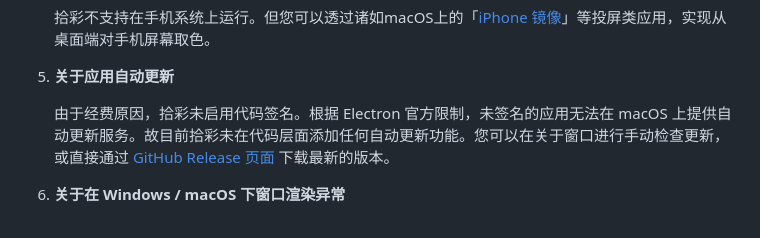
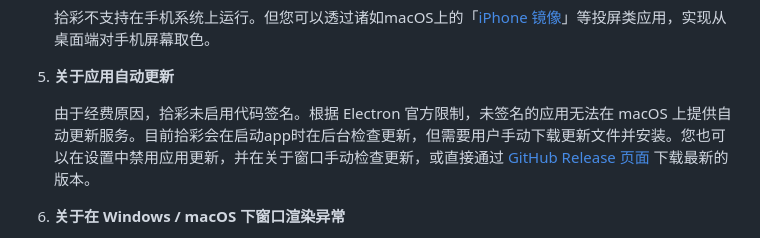
Before and after one commit to Reedo0910/ColorLift, a Markdown page: README.md, the part around the change. Drawn GitHub-style.

```diff
--- a/README.md
+++ b/README.md
@@ -106,7 +106,7 @@
 
 5. **关于应用自动更新**
 
-    由于经费原因，拾彩未启用代码签名。根据 Electron 官方限制，未签名的应用无法在 macOS 上提供自动更新服务。故目前拾彩未在代码层面添加任何自动更新功能。您可以在关于窗口进行手动检查更新，或直接通过 [GitHub Release 页面](https://github.com/Reedo0910/ColorLift/releases) 下载最新的版本。
+    由于经费原因，拾彩未启用代码签名。根据 Electron 官方限制，未签名的应用无法在 macOS 上提供自动更新服务。目前拾彩会在启动app时在后台检查更新，但需要用户手动下载更新文件并安装。您也可以在设置中禁用应用更新，并在关于窗口手动检查更新，或直接通过 [GitHub Release 页面](https://github.com/Reedo0910/ColorLift/releases) 下载最新的版本。
 
 6. **关于在 Windows / macOS 下窗口渲染异常**
 
```
Also changed, not shown: docs/README_EN.md (+1 -1 lines), docs/README_ZH-TW.md (+1 -1 lines).
